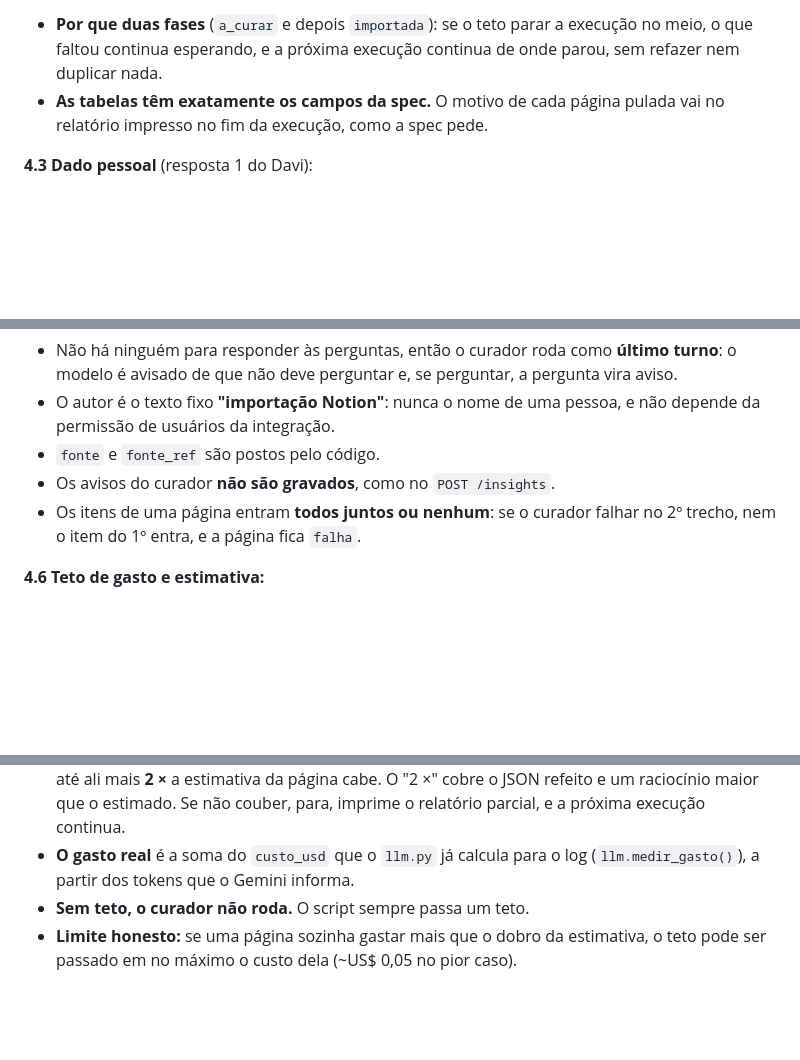
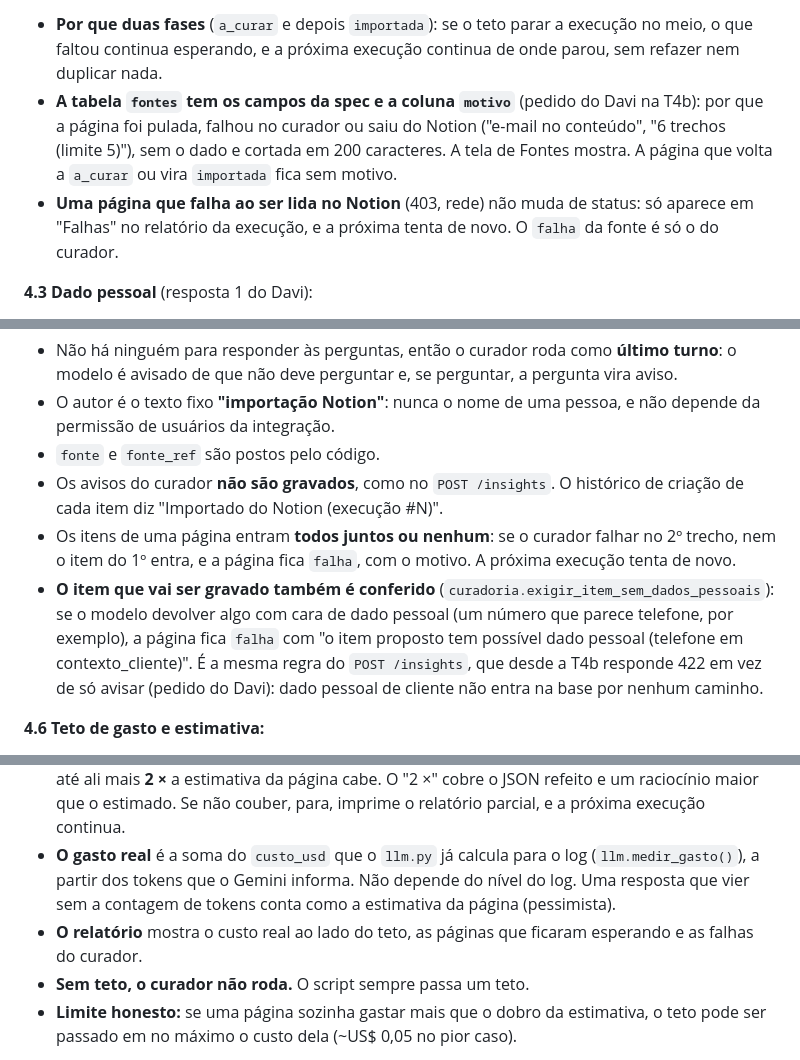
Before and after one commit to davi01mello/agente-comercial, a Markdown page: docs/adr-005-importacao-notion.md, 3 parts joined by grey strips. GitHub-like rendering; blank space fills up the shorter version.

```diff
--- a/docs/adr-005-importacao-notion.md
+++ b/docs/adr-005-importacao-notion.md
@@ -149,8 +149,11 @@ incluir `historico_a_validar` nos candidatos do curador).
 
 - **Por que duas fases** (`a_curar` e depois `importada`): se o teto parar a execução no meio, o que faltou continua
   esperando, e a próxima execução continua de onde parou, sem refazer nem duplicar nada.
-- **As tabelas têm exatamente os campos da spec.** O motivo de cada página pulada vai no relatório impresso no fim da
-  execução, como a spec pede.
+- **A tabela `fontes` tem os campos da spec e a coluna `motivo`** (pedido do Davi na T4b): por que a página foi pulada,
+  falhou no curador ou saiu do Notion ("e-mail no conteúdo", "6 trechos (limite 5)"), sem o dado e cortada em 200
+  caracteres. A tela de Fontes mostra. A página que volta a `a_curar` ou vira `importada` fica sem motivo.
+- **Uma página que falha ao ser lida no Notion** (403, rede) não muda de status: só aparece em "Falhas" no relatório
+  da execução, e a próxima tenta de novo. O `falha` da fonte é só o do curador.
 
 **4.3 Dado pessoal** (resposta 1 do Davi):
 - **A regra é a mesma do curador** (`dominio.exigir_sem_dados_pessoais`), aplicada no **título e no texto**, antes de
@@ -182,9 +185,14 @@ incluir `historico_a_validar` nos candidatos do curador).
 - O autor é o texto fixo **"importação Notion"**: nunca o nome de uma pessoa, e não depende da permissão de usuários
   da integração.
 - `fonte` e `fonte_ref` são postos pelo código.
-- Os avisos do curador **não são gravados**, como no `POST /insights`.
+- Os avisos do curador **não são gravados**, como no `POST /insights`. O histórico de criação de cada item diz
+  "Importado do Notion (execução #N)".
 - Os itens de uma página entram **todos juntos ou nenhum**: se o curador falhar no 2º trecho, nem o item do 1º entra,
-  e a página fica `falha`.
+  e a página fica `falha`, com o motivo. A próxima execução tenta de novo.
+- **O item que vai ser gravado também é conferido** (`curadoria.exigir_item_sem_dados_pessoais`): se o modelo devolver
+  algo com cara de dado pessoal (um número que parece telefone, por exemplo), a página fica `falha` com "o item proposto
+  tem possível dado pessoal (telefone em contexto_cliente)". É a mesma regra do `POST /insights`, que desde a T4b
+  responde 422 em vez de só avisar (pedido do Davi): dado pessoal de cliente não entra na base por nenhum caminho.
 
 **4.6 Teto de gasto e estimativa:**
 - **O `--dry-run` estima sem chamar o modelo:**
@@ -197,7 +205,9 @@ incluir `historico_a_validar` nos candidatos do curador).
   **2 ×** a estimativa da página cabe. O "2 ×" cobre o JSON refeito e um raciocínio maior que o estimado. Se não couber,
   para, imprime o relatório parcial, e a próxima execução continua.
 - **O gasto real** é a soma do `custo_usd` que o `llm.py` já calcula para o log (`llm.medir_gasto()`), a partir dos
-  tokens que o Gemini informa.
+  tokens que o Gemini informa. Não depende do nível do log. Uma resposta que vier sem a contagem de tokens conta como
+  a estimativa da página (pessimista).
+- **O relatório** mostra o custo real ao lado do teto, as páginas que ficaram esperando e as falhas do curador.
 - **Sem teto, o curador não roda.** O script sempre passa um teto.
 - **Limite honesto:** se uma página sozinha gastar mais que o dobro da estimativa, o teto pode ser passado em no máximo
   o custo dela (~US$ 0,05 no pior caso).
```
Also changed, not shown: README.md (+8 -3 lines).
